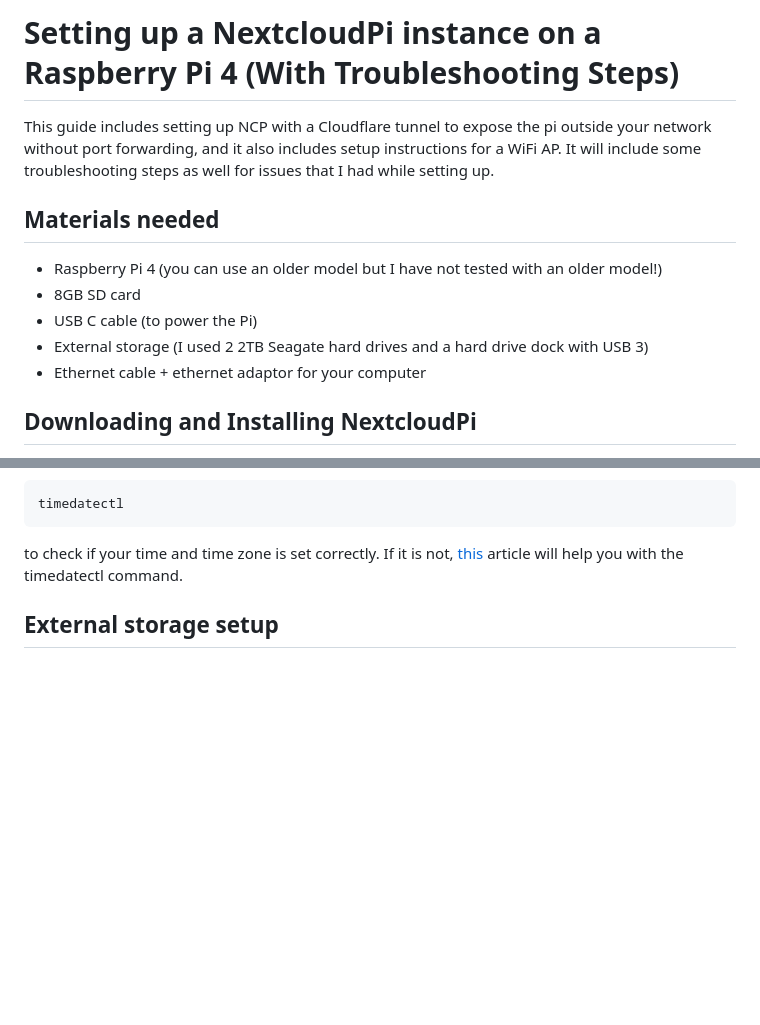
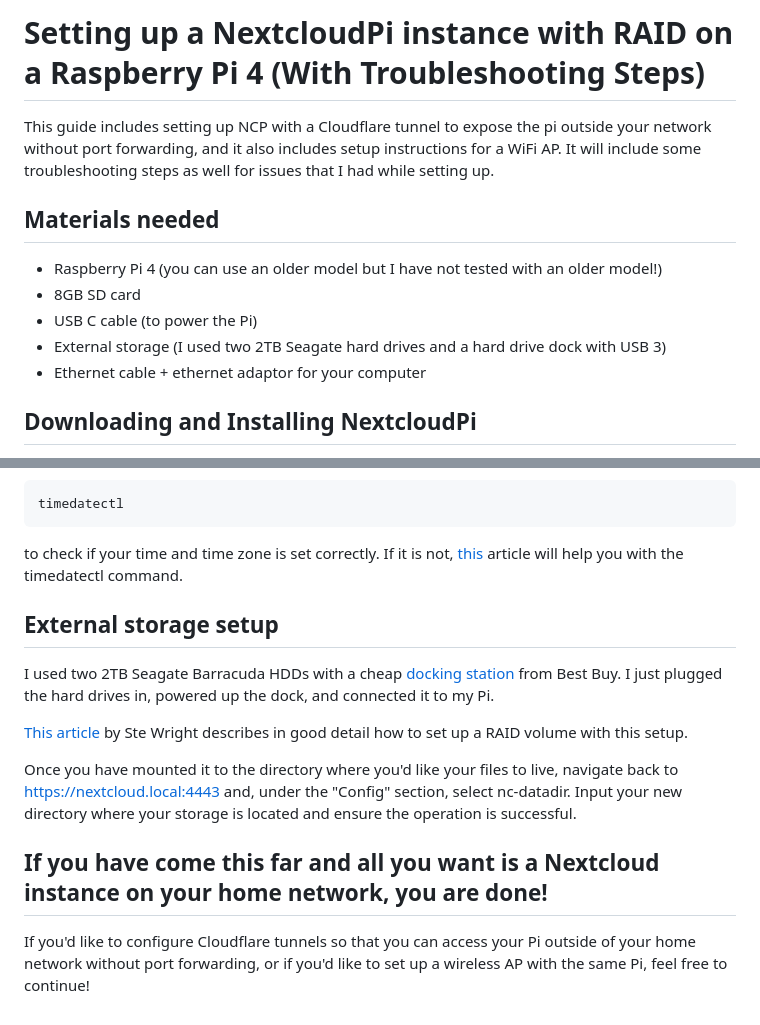
Before and after one commit to joshlarue/old-site, a Markdown page: nextcloudpi-setup.md, 2 parts joined by grey strips. Rendered like a GitHub page; blank space fills up the shorter version.

Commit message:
finished up to but not including tunnels/AP

```diff
--- a/nextcloudpi-setup.md
+++ b/nextcloudpi-setup.md
@@ -1,11 +1,11 @@
-# Setting up a NextcloudPi instance on a Raspberry Pi 4 (With Troubleshooting Steps)
+# Setting up a NextcloudPi instance with RAID on a Raspberry Pi 4 (With Troubleshooting Steps)
 This guide includes setting up NCP with a Cloudflare tunnel to expose the pi outside your network without port forwarding, and it also includes setup instructions for a WiFi AP. It will include some troubleshooting steps as well for issues that I had while setting up.
 
 ## Materials needed
 - Raspberry Pi 4 (you can use an older model but I have not tested with an older model!)
 - 8GB SD card
 - USB C cable (to power the Pi)
-- External storage (I used 2 2TB Seagate hard drives and a hard drive dock with USB 3)
+- External storage (I used two 2TB Seagate hard drives and a hard drive dock with USB 3)
 - Ethernet cable + ethernet adaptor for your computer
 
 ## Downloading and Installing NextcloudPi
@@ -41,3 +41,11 @@ timedatectl
 to check if your time and time zone is set correctly. If it is not, [this](https://www.howtogeek.com/782032/how-to-use-the-timedatectl-command-on-linux/) article will help you with the timedatectl command.
 
 ## External storage setup
+I used two 2TB Seagate Barracuda HDDs with a cheap [docking station](https://www.bestbuy.ca/en-ca/product/insignia-usb-3-0-dual-hard-drive-docking-station-only-at-best-buy/15815030) from Best Buy. I just plugged the hard drives in, powered up the dock, and connected it to my Pi.
+
+[This article](https://www.stewright.me/2017/08/create-raid-volume-raspberry-pi/) by Ste Wright describes in good detail how to set up a RAID volume with this setup.
+
+Once you have mounted it to the directory where you'd like your files to live, navigate back to https://nextcloud.local:4443 and, under the "Config" section, select nc-datadir. Input your new directory where your storage is located and ensure the operation is successful.
+
+## If you have come this far and all you want is a Nextcloud instance on your home network, you are done!
+If you'd like to configure Cloudflare tunnels so that you can access your Pi outside of your home network without port forwarding, or if you'd like to set up a wireless AP with the same Pi, feel free to continue!
```
